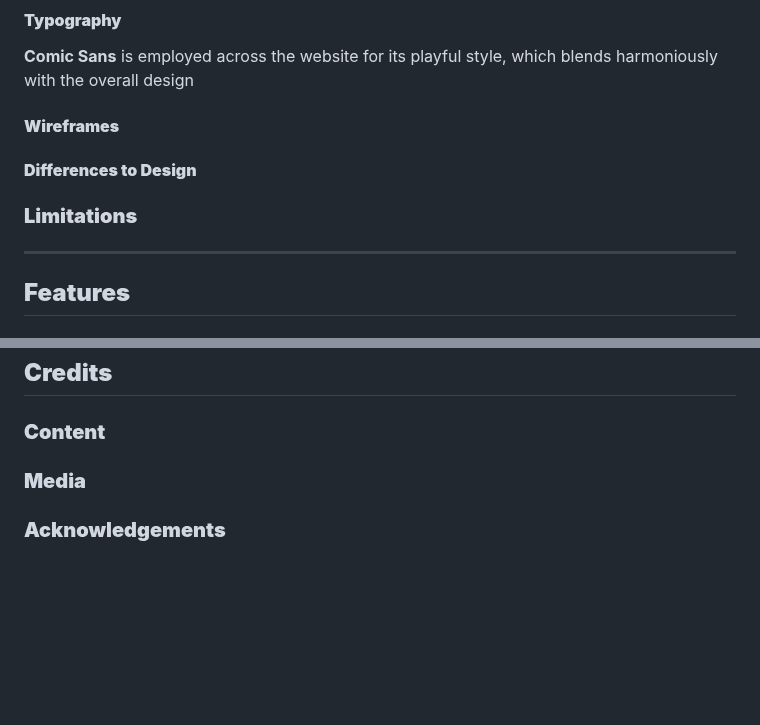
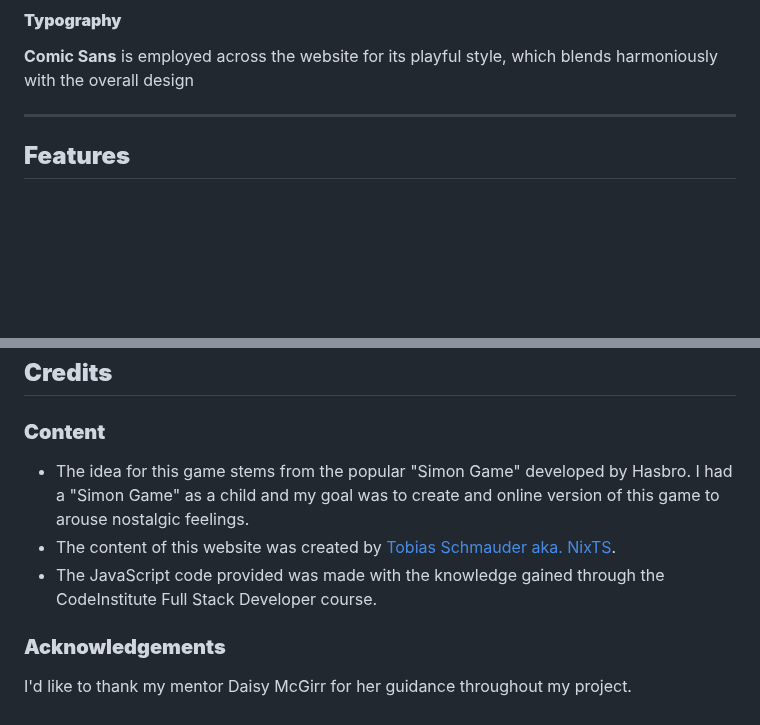
Before and after one commit to NixTS/remember-the-colors, a Markdown page: README.md, 2 parts joined by grey strips. Rendered like a GitHub page; blank space fills up the shorter version.

Commit message:
docs: Add content to credits section in README.md

```diff
--- a/README.md
+++ b/README.md
@@ -57,12 +57,6 @@ The game's objective is simple yet stimulating: players must mimic a sequence of
 
 #### **Typography**
 **Comic Sans** is employed across the website for its playful style, which blends harmoniously with the overall design
-
-#### **Wireframes**
-
-#### **Differences to Design**
-
-### **Limitations**
 
 ***
 
@@ -275,6 +269,9 @@ Opening [Codeanywhere](https://app.codeanywhere.com/) and clicking 'New Workspac
 
 ### **Content**
 
-### **Media**
++ The idea for this game stems from the popular "Simon Game" developed by Hasbro. I had a "Simon Game" as a child and my goal was to create and online version of this game to arouse nostalgic feelings.
++ The content of this website was created by [Tobias Schmauder aka. NixTS](https://github.com/NixTS).
++ The JavaScript code provided was made with the knowledge gained through the CodeInstitute Full Stack Developer course.
 
 ### **Acknowledgements**
+I'd like to thank my mentor Daisy McGirr for her guidance throughout my project.
```
